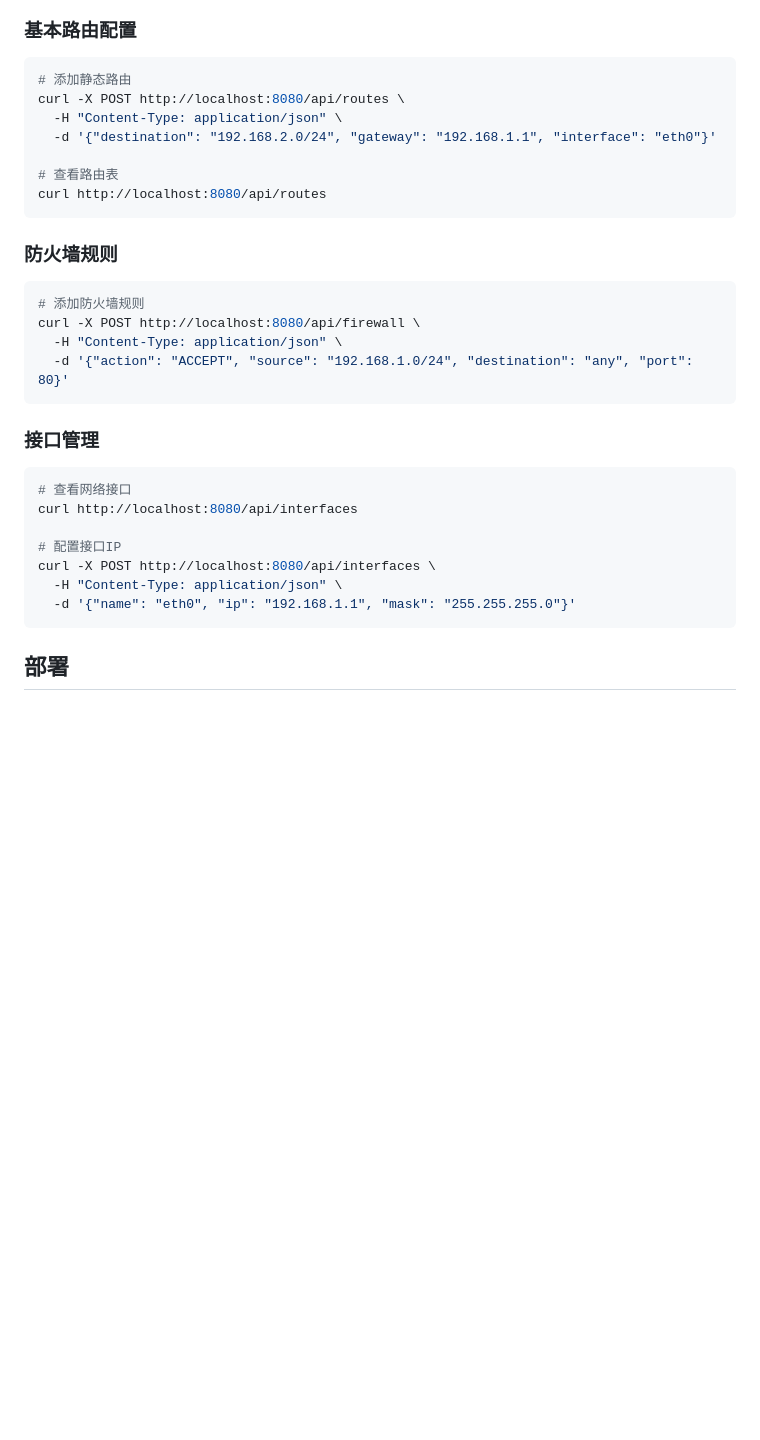
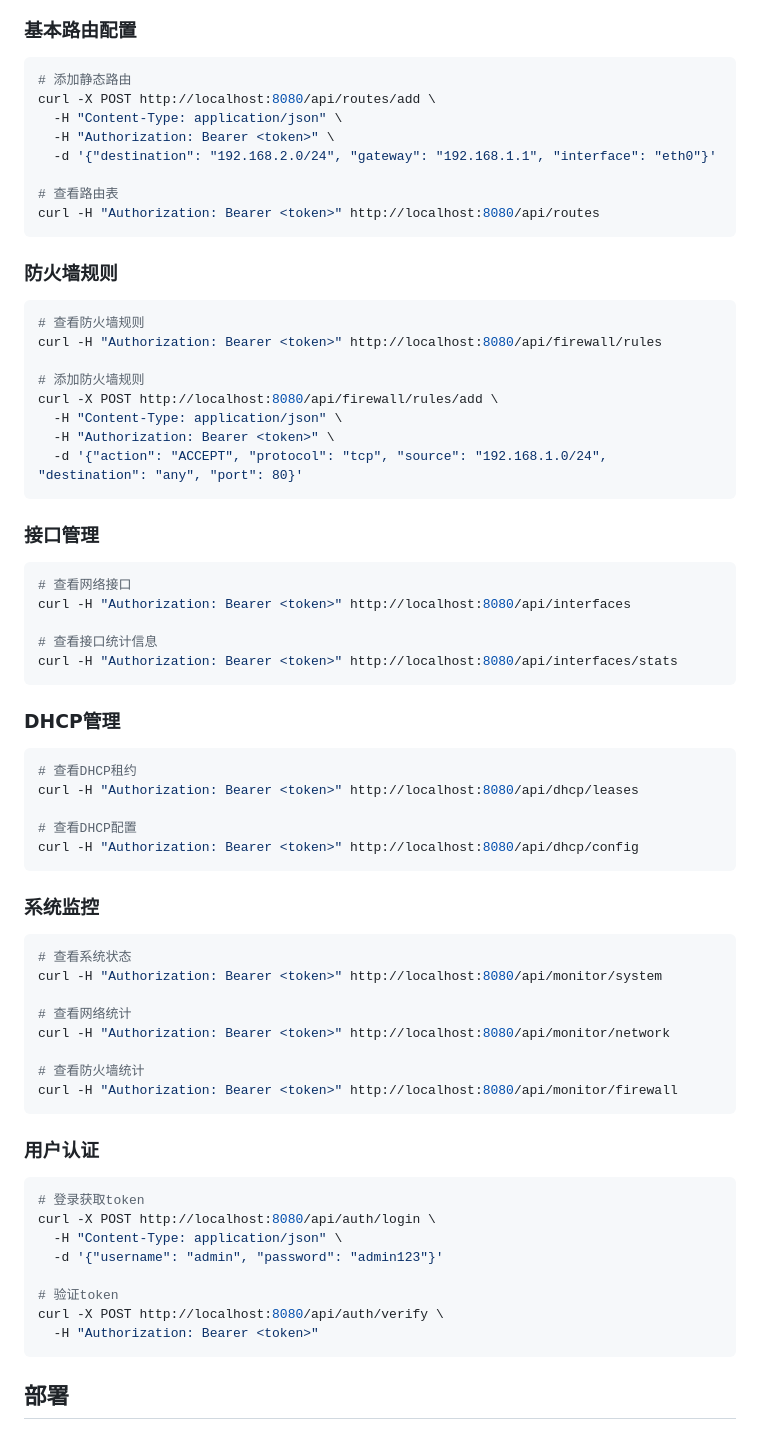
Before and after one commit to dysodeng/router-os, a Markdown page: README.md, the part around the change printed below. Rendered like a GitHub page; blank space fills up the shorter version.

````diff
--- a/README.md
+++ b/README.md
@@ -124,33 +164,72 @@ Router OS采用模块化设计，主要组件包括：
 
 ```bash
 # 添加静态路由
-curl -X POST http://localhost:8080/api/routes \
+curl -X POST http://localhost:8080/api/routes/add \
   -H "Content-Type: application/json" \
+  -H "Authorization: Bearer <token>" \
   -d '{"destination": "192.168.2.0/24", "gateway": "192.168.1.1", "interface": "eth0"}'
 
 # 查看路由表
-curl http://localhost:8080/api/routes
+curl -H "Authorization: Bearer <token>" http://localhost:8080/api/routes
 ```
 
 ### 防火墙规则
 
 ```bash
+# 查看防火墙规则
+curl -H "Authorization: Bearer <token>" http://localhost:8080/api/firewall/rules
+
 # 添加防火墙规则
-curl -X POST http://localhost:8080/api/firewall \
+curl -X POST http://localhost:8080/api/firewall/rules/add \
   -H "Content-Type: application/json" \
-  -d '{"action": "ACCEPT", "source": "192.168.1.0/24", "destination": "any", "port": 80}'
+  -H "Authorization: Bearer <token>" \
+  -d '{"action": "ACCEPT", "protocol": "tcp", "source": "192.168.1.0/24", "destination": "any", "port": 80}'
 ```
 
 ### 接口管理
 
 ```bash
 # 查看网络接口
-curl http://localhost:8080/api/interfaces
+curl -H "Authorization: Bearer <token>" http://localhost:8080/api/interfaces
 
-# 配置接口IP
-curl -X POST http://localhost:8080/api/interfaces \
+# 查看接口统计信息
+curl -H "Authorization: Bearer <token>" http://localhost:8080/api/interfaces/stats
+```
+
+### DHCP管理
+
+```bash
+# 查看DHCP租约
+curl -H "Authorization: Bearer <token>" http://localhost:8080/api/dhcp/leases
+
+# 查看DHCP配置
+curl -H "Authorization: Bearer <token>" http://localhost:8080/api/dhcp/config
+```
+
+### 系统监控
+
+```bash
+# 查看系统状态
+curl -H "Authorization: Bearer <token>" http://localhost:8080/api/monitor/system
+
+# 查看网络统计
+curl -H "Authorization: Bearer <token>" http://localhost:8080/api/monitor/network
+
+# 查看防火墙统计
+curl -H "Authorization: Bearer <token>" http://localhost:8080/api/monitor/firewall
+```
+
+### 用户认证
+
+```bash
+# 登录获取token
+curl -X POST http://localhost:8080/api/auth/login \
   -H "Content-Type: application/json" \
-  -d '{"name": "eth0", "ip": "192.168.1.1", "mask": "255.255.255.0"}'
+  -d '{"username": "admin", "password": "admin123"}'
+
+# 验证token
+curl -X POST http://localhost:8080/api/auth/verify \
+  -H "Authorization: Bearer <token>"
 ```
 
 ## 部署
````
Also changed, not shown: other parts of README.md (+101 -35 lines).
